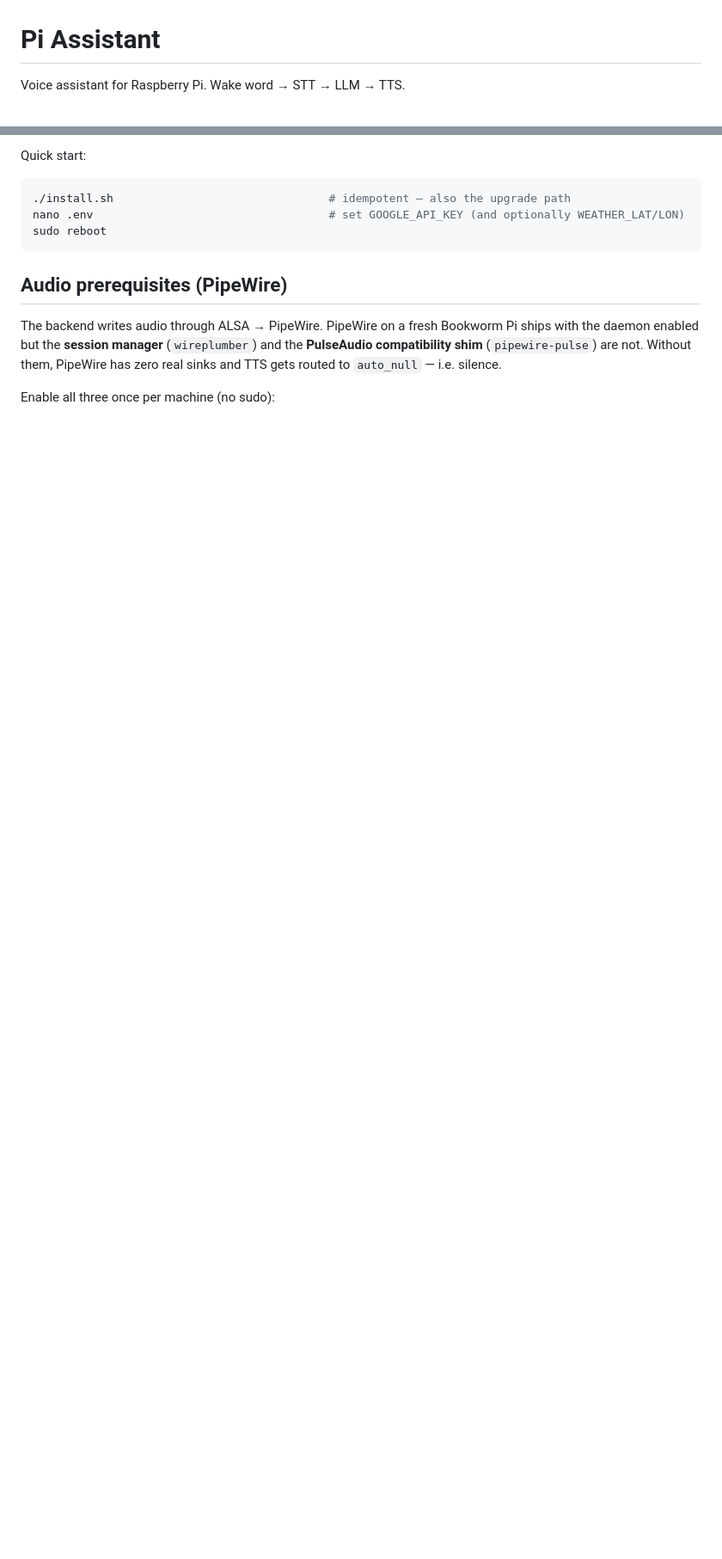
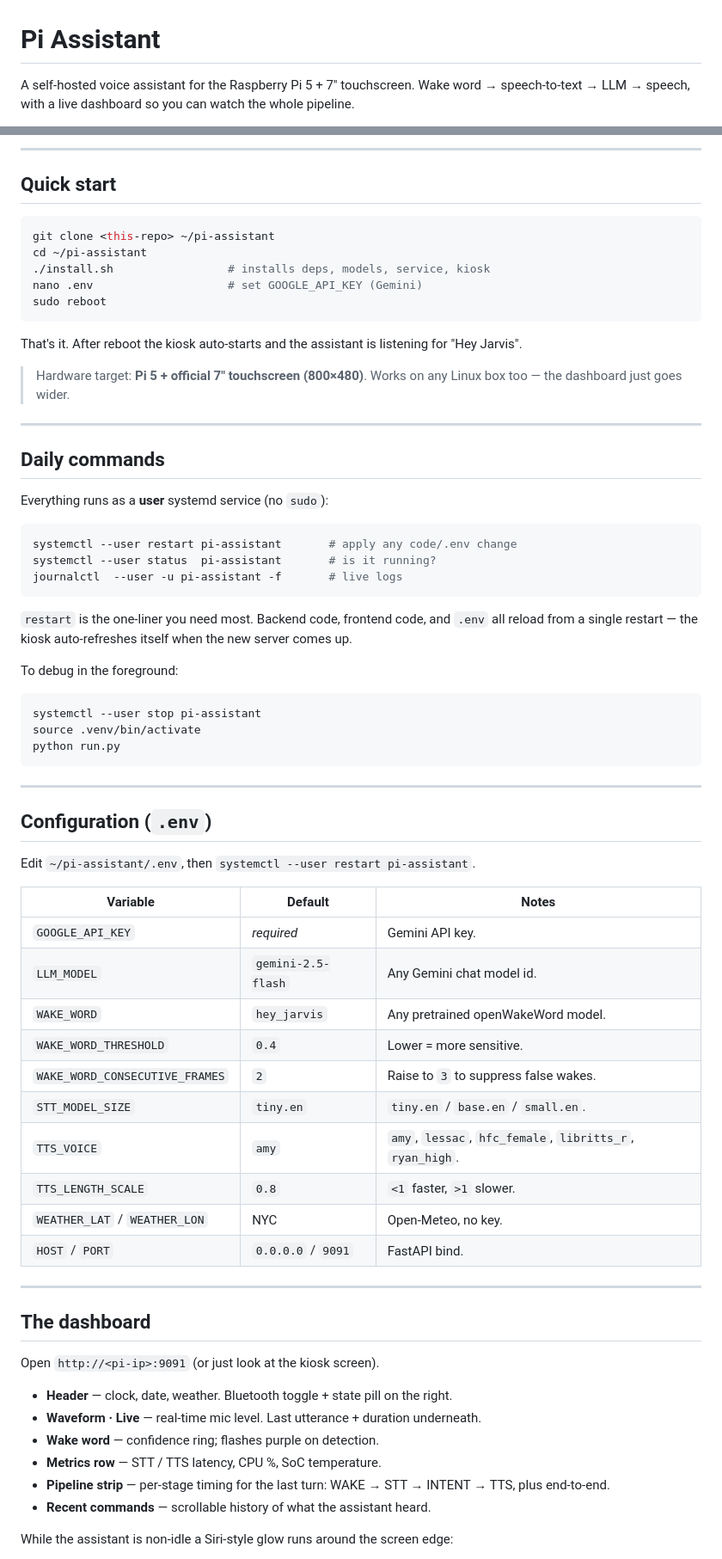
Before and after one commit to nullruntime-dev/pi-assistant, a Markdown page: README.md, 2 parts joined by grey strips. Shown at 86% size. Rendered like a GitHub page; blank space fills up the shorter version.

````diff
--- a/README.md
+++ b/README.md
@@ -1,4 +1,5 @@
 # Pi Assistant
 
-Voice assistant for Raspberry Pi. Wake word → STT → LLM → TTS.
+A self-hosted voice assistant for the Raspberry Pi 5 + 7" touchscreen.
+Wake word → speech-to-text → LLM → speech, with a live dashboard so you can watch the whole pipeline.
 
@@ -6,14 +7,73 @@ Targets the **Raspberry Pi 5 + official 7" touchscreen (800×480)**. The dashboa
 
-Quick start:
+---
+
+## Quick start
 
 ```bash
-./install.sh                                # idempotent — also the upgrade path
-nano .env                                   # set GOOGLE_API_KEY (and optionally WEATHER_LAT/LON)
+git clone <this-repo> ~/pi-assistant
+cd ~/pi-assistant
+./install.sh                 # installs deps, models, service, kiosk
+nano .env                    # set GOOGLE_API_KEY (Gemini)
 sudo reboot
 ```
 
-## Audio prerequisites (PipeWire)
+That's it. After reboot the kiosk auto-starts and the assistant is listening for "Hey Jarvis".
 
-The backend writes audio through ALSA → PipeWire. PipeWire on a fresh Bookworm Pi ships with the daemon enabled but the **session manager** (`wireplumber`) and the **PulseAudio compatibility shim** (`pipewire-pulse`) are not. Without them, PipeWire has zero real sinks and TTS gets routed to `auto_null` — i.e. silence.
+> Hardware target: **Pi 5 + official 7" touchscreen (800×480)**. Works on any Linux box too — the dashboard just goes wider.
 
-Enable all three once per machine (no sudo):
+---
+
+## Daily commands
+
+Everything runs as a **user** systemd service (no `sudo`):
+
+```bash
+systemctl --user restart pi-assistant       # apply any code/.env change
+systemctl --user status  pi-assistant       # is it running?
+journalctl  --user -u pi-assistant -f       # live logs
+```
+
+`restart` is the one-liner you need most. Backend code, frontend code, and `.env` all reload from a single restart — the kiosk auto-refreshes itself when the new server comes up.
+
+To debug in the foreground:
+
+```bash
+systemctl --user stop pi-assistant
+source .venv/bin/activate
+python run.py
+```
+
+---
+
+## Configuration (`.env`)
+
+Edit `~/pi-assistant/.env`, then `systemctl --user restart pi-assistant`.
+
+| Variable | Default | Notes |
+| --- | --- | --- |
+| `GOOGLE_API_KEY` | _required_ | Gemini API key. |
+| `LLM_MODEL` | `gemini-2.5-flash` | Any Gemini chat model id. |
+| `WAKE_WORD` | `hey_jarvis` | Any pretrained openWakeWord model. |
+| `WAKE_WORD_THRESHOLD` | `0.4` | Lower = more sensitive. |
+| `WAKE_WORD_CONSECUTIVE_FRAMES` | `2` | Raise to `3` to suppress false wakes. |
+| `STT_MODEL_SIZE` | `tiny.en` | `tiny.en` / `base.en` / `small.en`. |
+| `TTS_VOICE` | `amy` | `amy`, `lessac`, `hfc_female`, `libritts_r`, `ryan_high`. |
+| `TTS_LENGTH_SCALE` | `0.8` | `<1` faster, `>1` slower. |
+| `WEATHER_LAT` / `WEATHER_LON` | NYC | Open-Meteo, no key. |
+| `HOST` / `PORT` | `0.0.0.0` / `9091` | FastAPI bind. |
+
+---
+
+## The dashboard
+
+Open `http://<pi-ip>:9091` (or just look at the kiosk screen).
+
+- **Header** — clock, date, weather. Bluetooth toggle + state pill on the right.
+- **Waveform · Live** — real-time mic level. Last utterance + duration underneath.
+- **Wake word** — confidence ring; flashes purple on detection.
+- **Metrics row** — STT / TTS latency, CPU %, SoC temperature.
+- **Pipeline strip** — per-stage timing for the last turn: WAKE → STT → INTENT → TTS, plus end-to-end.
+- **Recent commands** — scrollable history of what the assistant heard.
+
+While the assistant is non-idle a Siri-style glow runs around the screen edge:
+
````
Also changed, not shown: other parts of README.md (+84 -167 lines).
